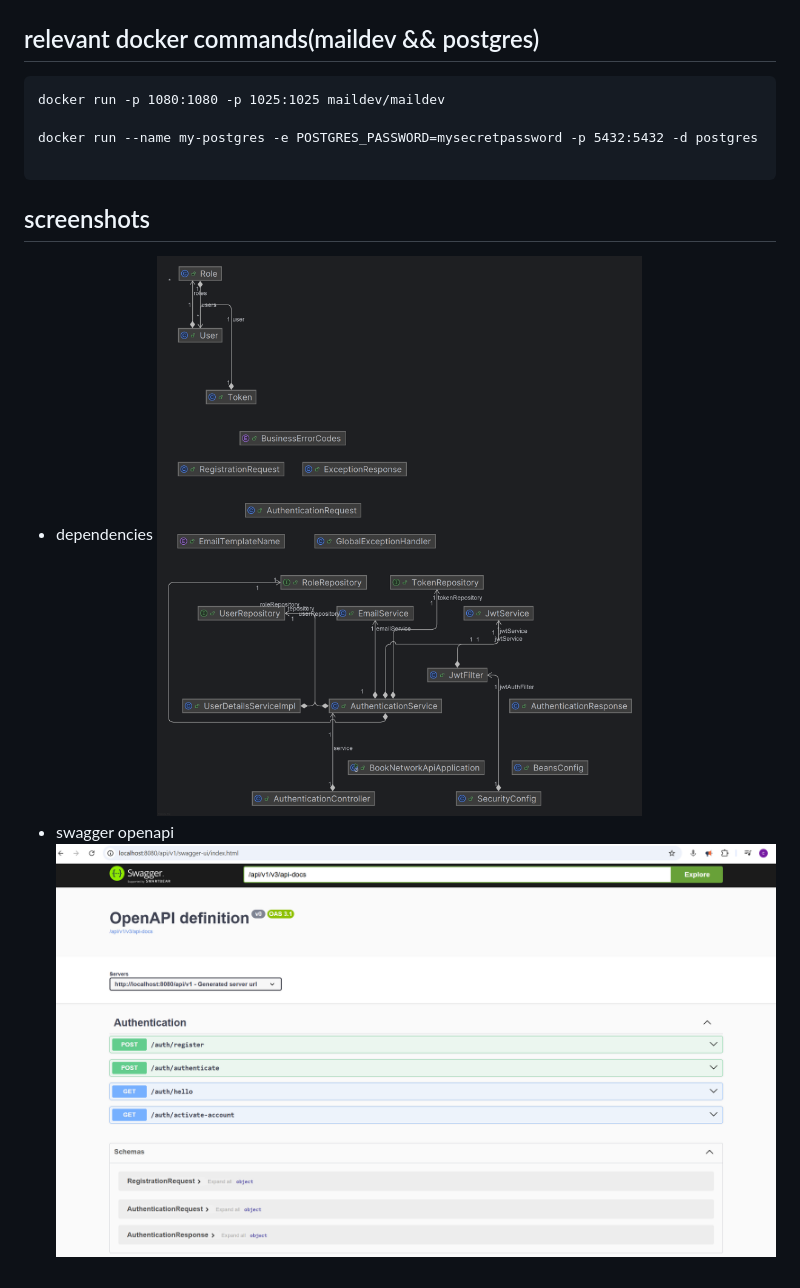
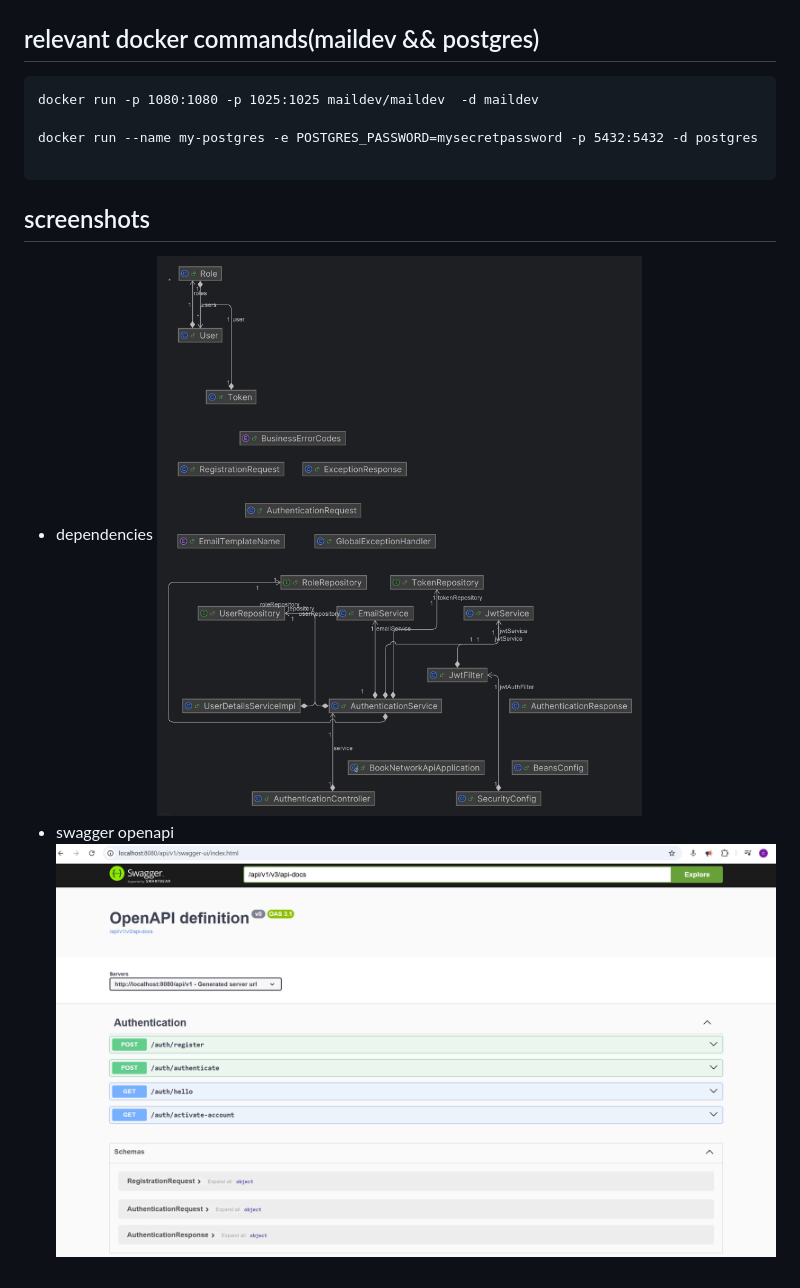
Before and after one commit to cxxyao2/springboot_monorepo, a Markdown page: README.md, the part around the change. Drawn GitHub-style.

````diff
--- a/README.md
+++ b/README.md
@@ -10,13 +10,13 @@ springdoc-openapi-starter-webmvc-ui 2.8.5
 
 ## relevant docker commands(maildev && postgres)
 ```bath
-docker run -p 1080:1080 -p 1025:1025 maildev/maildev
+docker run -p 1080:1080 -p 1025:1025 maildev/maildev  -d maildev
 
 docker run --name my-postgres -e POSTGRES_PASSWORD=mysecretpassword -p 5432:5432 -d postgres
 
 ```
 ## screenshots
 - dependencies
-![dependencies](booknetworkapi-dependencies.png)
+![dependencies](screenshots/booknetworkapi-dependencies.png)
 - swagger openapi
-![swagger](11-swagger-openapi.png)
+![swagger](screenshots/11-swagger-openapi.png)
````
Also changed, not shown: screenshots/0register.png (renamed from 0register.png), screenshots/11-swagger-openapi.png (renamed from 11-swagger-openapi.png), screenshots/12-logout.png (renamed from 12-logout.png), screenshots/booknetworkapi-dependencies.png (renamed from booknetworkapi-dependencies.png), screenshots/img_1.png (renamed from img_1.png), 4 other files.
